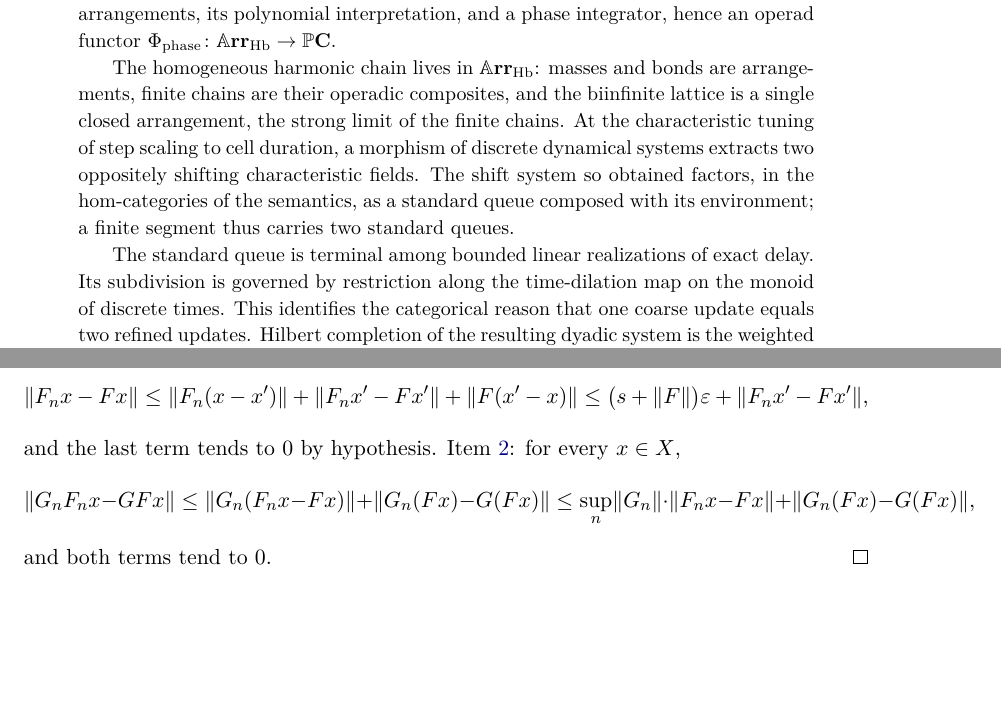
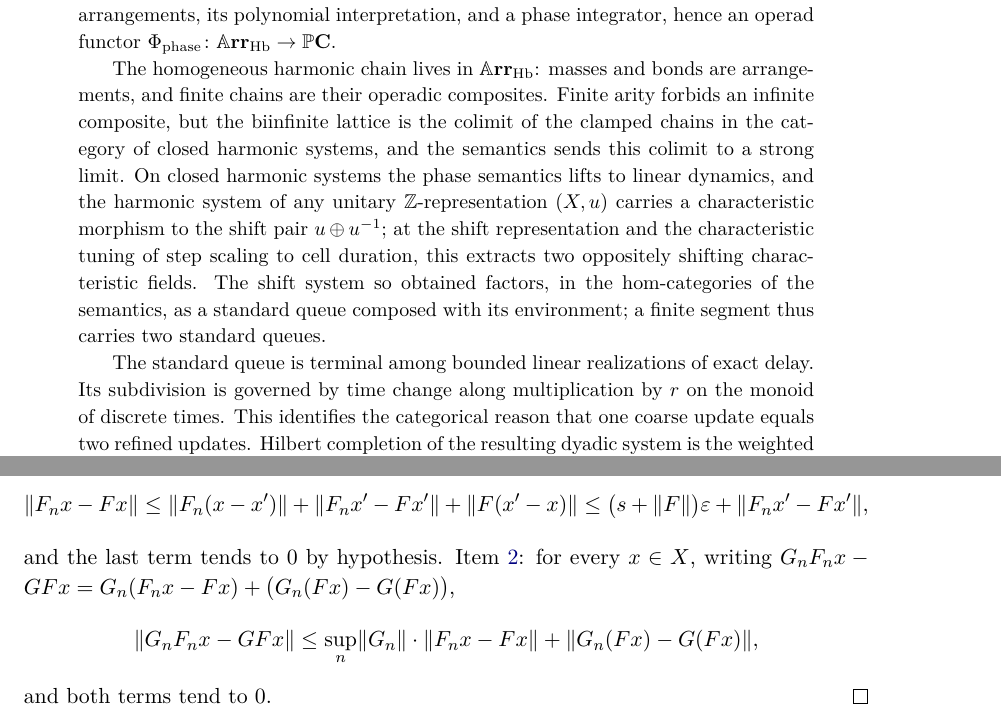
Before and after one commit to dspivak/dynamic-algebra-potentials, a LaTeX book (notes/divisible_strings.tex): two parts of pages 1 and 7 of 37, joined at a grey line, cut so that both start at the same text, the shorter picture padded with empty space. Compiled offline with pdfLaTeX.

Commit message:
divisible_strings Phase 6: abstract and cross-reference sweep
Abstract states the colimit-of-clamped-chains and unitary-representation
results; section 3 intro mentions the lift; reciprocal-scaling remark
cites it; three overfull displays fixed.

Co-Authored-By: Claude Fable 5 <noreply@anthropic.com>

```diff
--- a/notes/divisible_strings.tex
+++ b/notes/divisible_strings.tex
@@ -145,19 +145,25 @@ interpretation, and a phase integrator, hence an operad functor
 $\Phiphase\colon\harr\to\pc$.
 
 The homogeneous harmonic chain lives in $\harr$: masses and bonds are
-arrangements, finite chains are their operadic composites, and the biinfinite
-lattice is a single closed arrangement, the strong limit of the finite
-chains.  At the characteristic tuning of step scaling to cell duration, a
-morphism of discrete dynamical systems extracts two oppositely shifting
+arrangements, and finite chains are their operadic composites.  Finite
+arity forbids an infinite composite, but the biinfinite lattice is the
+colimit of the clamped chains in the category of closed harmonic
+systems, and the semantics sends this colimit to a strong limit.  On
+closed harmonic systems the phase semantics lifts to linear dynamics,
+and the harmonic system of any unitary $\Z$-representation $(X,u)$
+carries a characteristic morphism to the shift pair $u\oplus u^{-1}$;
+at the shift representation and the characteristic tuning of step
+scaling to cell duration, this extracts two oppositely shifting
 characteristic fields.  The shift system so obtained factors, in the
 hom-categories of the semantics, as a standard queue composed with its
 environment; a finite segment thus carries two standard queues.
 
 The standard queue is terminal among bounded linear realizations of exact
-delay.  Its subdivision is governed by restriction along the time-dilation
-map on the monoid of discrete times.  This identifies the categorical reason
-that one coarse update equals two refined updates.  Hilbert completion of the
-resulting dyadic system is the weighted space $L^2([0,d),Z\,dx)$.
+delay.  Its subdivision is governed by time change along multiplication
+by $r$ on the monoid of discrete times.  This identifies the categorical
+reason that one coarse update equals two refined updates.  Hilbert
+completion of the resulting dyadic system is the weighted space
+$L^2([0,d),Z\,dx)$.
 
 Weighted interval spaces form a strong algebra for ordered interval
 concatenation.  Any such algebra canonically determines lossless delay lines;
@@ -564,11 +570,10 @@ $\lVert x-x'\rVert<\varepsilon$.  For every $n$,
 \bigl(s+\lVert F\rVert\bigr)\varepsilon+\lVert F_nx'-Fx'\rVert,
 \]
 and the last term tends to $0$ by hypothesis.
-\cref{item.composed-limit}: for every $x\in X$,
+\cref{item.composed-limit}: for every $x\in X$, writing
+$G_nF_nx-GFx=G_n(F_nx-Fx)+\bigl(G_n(Fx)-G(Fx)\bigr)$,
 \[
 \lVert G_nF_nx-GFx\rVert
-\leq
-\lVert G_n(F_nx-Fx)\rVert+\lVert G_n(Fx)-G(Fx)\rVert
 \leq
 \sup_n\lVert G_n\rVert\cdot\lVert F_nx-Fx\rVert
 +\lVert G_n(Fx)-G(Fx)\rVert,
```
Also changed, not shown: notes/divisible_strings.tex (25 more changed lines).
